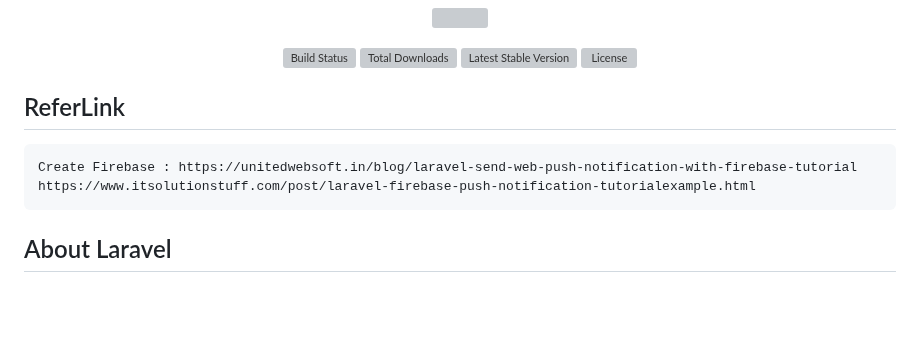
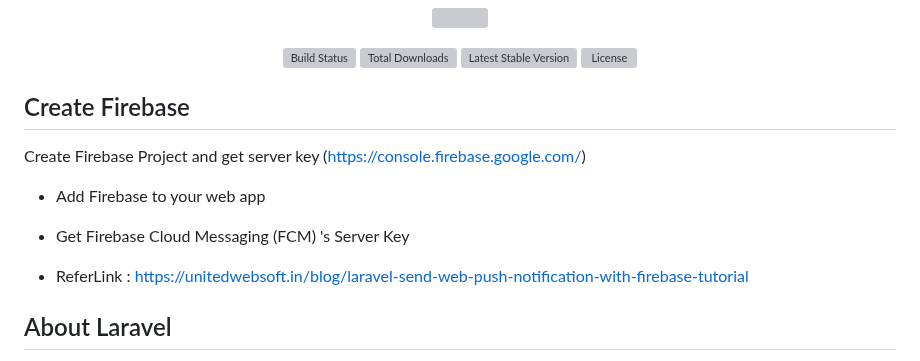
Before and after one commit to hariharan-spark/laravel-push-notification, a Markdown page: README.md, the part around the change. Rendered like a GitHub page; blank space fills up the shorter version; grey boxes are pictures that could not be loaded.

```diff
--- a/README.md
+++ b/README.md
@@ -7,9 +7,15 @@
 <a href="https://packagist.org/packages/laravel/framework"><img src="https://img.shields.io/packagist/l/laravel/framework" alt="License"></a>
 </p>
 
-## ReferLink
-    Create Firebase : https://unitedwebsoft.in/blog/laravel-send-web-push-notification-with-firebase-tutorial
-    https://www.itsolutionstuff.com/post/laravel-firebase-push-notification-tutorialexample.html
+## Create Firebase
+
+Create Firebase Project and get server key (https://console.firebase.google.com/)
+
+* Add Firebase to your web app
+
+* Get Firebase Cloud Messaging (FCM) 's Server Key
+
+* ReferLink : https://unitedwebsoft.in/blog/laravel-send-web-push-notification-with-firebase-tutorial
 
 ## About Laravel
 
```
